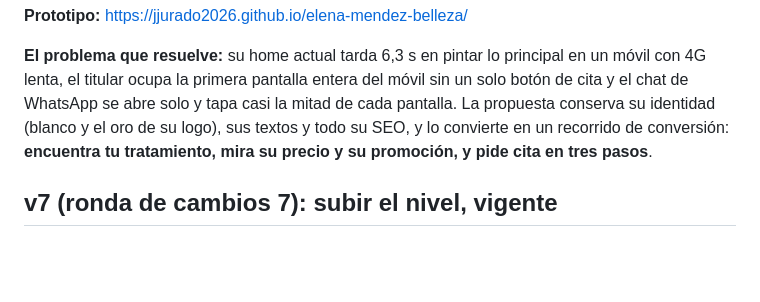
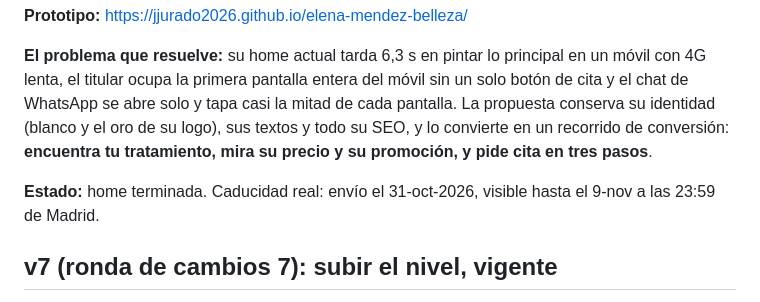
Before and after one commit to jjurado2026/elena-mendez-belleza, a Markdown page: README.md, the part around the change. Rendered like a GitHub page; blank space fills up the shorter version.

Commit message:
docs: estado final y caducidad real
Co-Authored-By: Claude Opus 5.5 <noreply@anthropic.com>

```diff
--- a/README.md
+++ b/README.md
@@ -5,6 +5,8 @@ Prototipo de homepage para **Elena Méndez** ([elenamendez-belleza.com](https://
 **Prototipo:** https://jjurado2026.github.io/elena-mendez-belleza/
 
 **El problema que resuelve:** su home actual tarda 6,3 s en pintar lo principal en un móvil con 4G lenta, el titular ocupa la primera pantalla entera del móvil sin un solo botón de cita y el chat de WhatsApp se abre solo y tapa casi la mitad de cada pantalla. La propuesta conserva su identidad (blanco y el oro de su logo), sus textos y todo su SEO, y lo convierte en un recorrido de conversión: **encuentra tu tratamiento, mira su precio y su promoción, y pide cita en tres pasos**.
+
+**Estado:** home terminada. Caducidad real: envío el 31-oct-2026, visible hasta el 9-nov a las 23:59 de Madrid.
 
 ## v7 (ronda de cambios 7): subir el nivel, vigente
 
```
